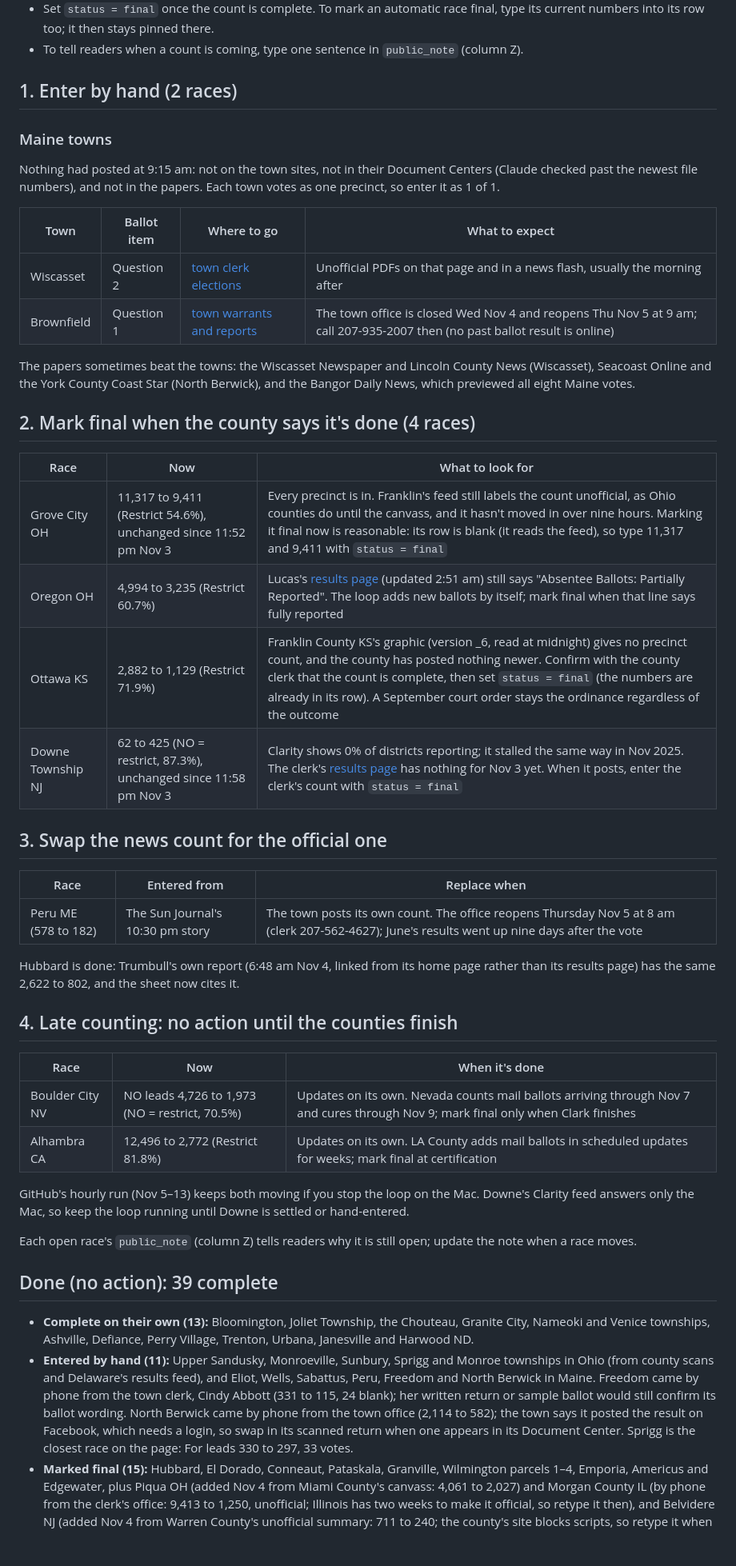
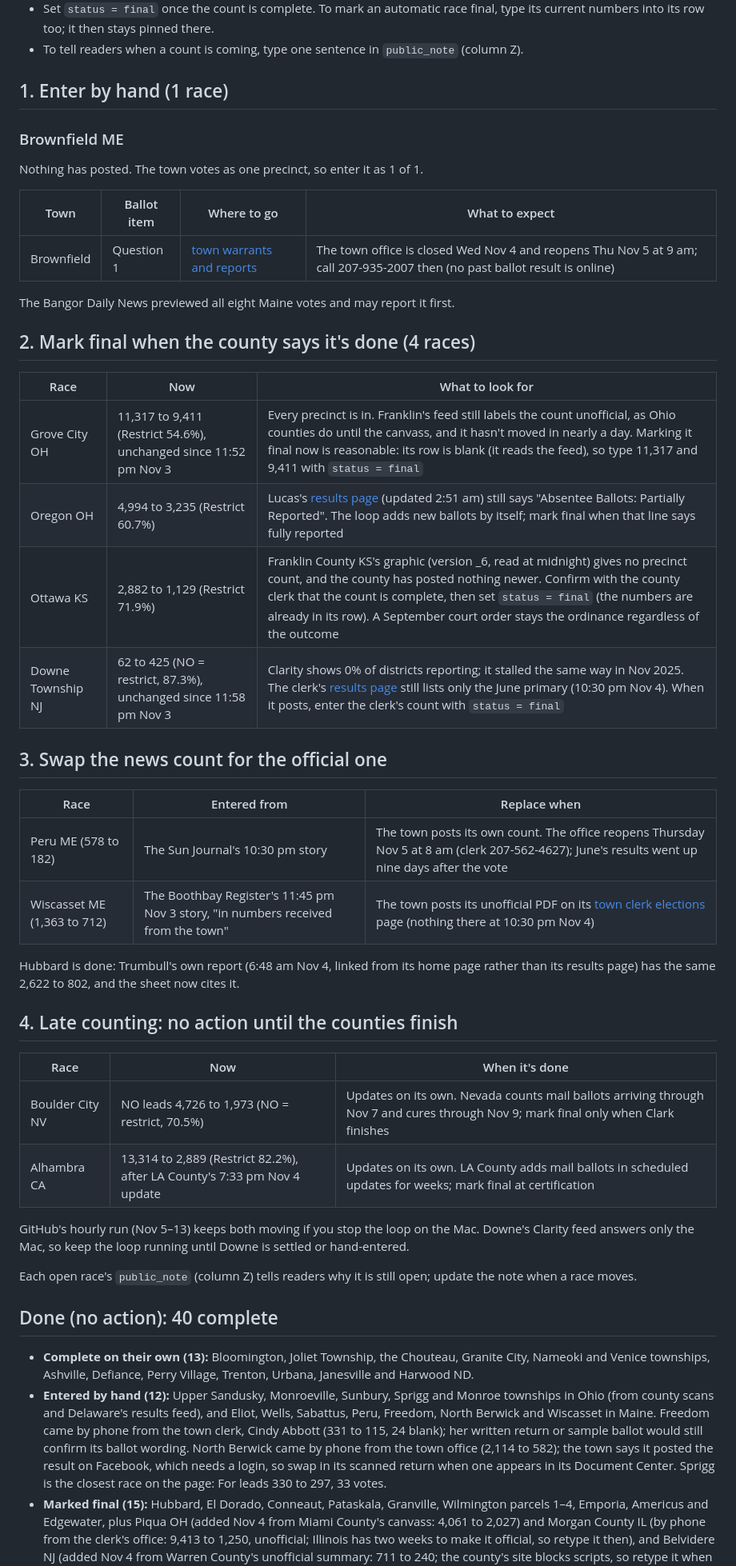
Before and after one commit to alexlundry/data_center_ballot_tracker, a Markdown page: docs/election-night-checklist.md, the part around one of its changes. Shown at 80% size. GitHub-like rendering; blank space fills up the shorter version.

Commit message:
Checklist: Wiscasset from the Boothbay Register, El Dorado's Nov 4 count
Wiscasset ME entered from the town's numbers as reported by the Boothbay
Register (1,363 to 712), so only Brownfield is left to enter by hand.
Butler County KS added 6 YES votes to El Dorado (2,972 to 1,183) and the
sheet now matches. Alhambra reflects LA County's 7:33 pm update. Tally:
40 complete, 6 partly counted, 1 with no results.

Co-Authored-By: Claude Opus 5.5 <noreply@anthropic.com>

```diff
--- a/docs/election-night-checklist.md
+++ b/docs/election-night-checklist.md
@@ -17,33 +17,33 @@ Use the `manual_results` tab of the [Google Sheet](https://docs.google.com/sprea
 - Set `status = final` once the count is complete. To mark an automatic race final, type its current numbers into its row too; it then stays pinned there.
 - To tell readers when a count is coming, type one sentence in `public_note` (column Z).
 
-## 1. Enter by hand (2 races)
+## 1. Enter by hand (1 race)
 
-### Maine towns
+### Brownfield ME
 
-Nothing had posted at 9:15 am: not on the town sites, not in their Document Centers (Claude checked past the newest file numbers), and not in the papers. Each town votes as one precinct, so enter it as 1 of 1.
+Nothing has posted. The town votes as one precinct, so enter it as 1 of 1.
 
 | Town | Ballot item | Where to go | What to expect |
 |---|---|---|---|
-| Wiscasset | Question 2 | [town clerk elections](https://www.wiscasset.gov/192/Town-Clerk-Elections) | Unofficial PDFs on that page and in a news flash, usually the morning after |
 | Brownfield | Question 1 | [town warrants and reports](https://www.brownfieldmaine.gov/1196/Past-Town-Warrants-Reports) | The town office is closed Wed Nov 4 and reopens Thu Nov 5 at 9 am; call 207-935-2007 then (no past ballot result is online) |
 
-The papers sometimes beat the towns: the Wiscasset Newspaper and Lincoln County News (Wiscasset), Seacoast Online and the York County Coast Star (North Berwick), and the Bangor Daily News, which previewed all eight Maine votes.
+The Bangor Daily News previewed all eight Maine votes and may report it first.
 
 ## 2. Mark final when the county says it's done (4 races)
 
 | Race | Now | What to look for |
 |---|---|---|
-| Grove City OH | 11,317 to 9,411 (Restrict 54.6%), unchanged since 11:52 pm Nov 3 | Every precinct is in. Franklin's feed still labels the count unofficial, as Ohio counties do until the canvass, and it hasn't moved in over nine hours. Marking it final now is reasonable: its row is blank (it reads the feed), so type 11,317 and 9,411 with `status = final` |
+| Grove City OH | 11,317 to 9,411 (Restrict 54.6%), unchanged since 11:52 pm Nov 3 | Every precinct is in. Franklin's feed still labels the count unofficial, as Ohio counties do until the canvass, and it hasn't moved in nearly a day. Marking it final now is reasonable: its row is blank (it reads the feed), so type 11,317 and 9,411 with `status = final` |
 | Oregon OH | 4,994 to 3,235 (Restrict 60.7%) | Lucas's [results page](https://liveresults.boe.ohio.gov/ENR/lucasohenr/23/en/Index_23.html) (updated 2:51 am) still says "Absentee Ballots: Partially Reported". The loop adds new ballots by itself; mark final when that line says fully reported |
 | Ottawa KS | 2,882 to 1,129 (Restrict 71.9%) | Franklin County KS's graphic (version _6, read at midnight) gives no precinct count, and the county has posted nothing newer. Confirm with the county clerk that the count is complete, then set `status = final` (the numbers are already in its row). A September court order stays the ordinance regardless of the outcome |
-| Downe Township NJ | 62 to 425 (NO = restrict, 87.3%), unchanged since 11:58 pm Nov 3 | Clarity shows 0% of districts reporting; it stalled the same way in Nov 2025. The clerk's [results page](https://cumberlandcountyclerknj.gov/election-information/election-results/) has nothing for Nov 3 yet. When it posts, enter the clerk's count with `status = final` |
+| Downe Township NJ | 62 to 425 (NO = restrict, 87.3%), unchanged since 11:58 pm Nov 3 | Clarity shows 0% of districts reporting; it stalled the same way in Nov 2025. The clerk's [results page](https://cumberlandcountyclerknj.gov/election-information/election-results/) still lists only the June primary (10:30 pm Nov 4). When it posts, enter the clerk's count with `status = final` |
 
 ## 3. Swap the news count for the official one
 
 | Race | Entered from | Replace when |
 |---|---|---|
 | Peru ME (578 to 182) | The Sun Journal's 10:30 pm story | The town posts its own count. The office reopens Thursday Nov 5 at 8 am (clerk 207-562-4627); June's results went up nine days after the vote |
+| Wiscasset ME (1,363 to 712) | The Boothbay Register's 11:45 pm Nov 3 story, "in numbers received from the town" | The town posts its unofficial PDF on its [town clerk elections](https://www.wiscasset.gov/192/Town-Clerk-Elections) page (nothing there at 10:30 pm Nov 4) |
 
 Hubbard is done: Trumbull's own report (6:48 am Nov 4, linked from its home page rather than its results page) has the same 2,622 to 802, and the sheet now cites it.
 
@@ -52,16 +52,16 @@ Hubbard is done: Trumbull's own report (6:48 am Nov 4, linked from its home page
 | Race | Now | When it's done |
 |---|---|---|
 | Boulder City NV | NO leads 4,726 to 1,973 (NO = restrict, 70.5%) | Updates on its own. Nevada counts mail ballots arriving through Nov 7 and cures through Nov 9; mark final only when Clark finishes |
-| Alhambra CA | 12,496 to 2,772 (Restrict 81.8%) | Updates on its own. LA County adds mail ballots in scheduled updates for weeks; mark final at certification |
+| Alhambra CA | 13,314 to 2,889 (Restrict 82.2%), after LA County's 7:33 pm Nov 4 update | Updates on its own. LA County adds mail ballots in scheduled updates for weeks; mark final at certification |
 
 GitHub's hourly run (Nov 5–13) keeps both moving if you stop the loop on the Mac. Downe's Clarity feed answers only the Mac, so keep the loop running until Downe is settled or hand-entered.
 
 Each open race's `public_note` (column Z) tells readers why it is still open; update the note when a race moves.
 
-## Done (no action): 39 complete
+## Done (no action): 40 complete
 
 - **Complete on their own (13):** Bloomington, Joliet Township, the Chouteau, Granite City, Nameoki and Venice townships, Ashville, Defiance, Perry Village, Trenton, Urbana, Janesville and Harwood ND.
-- **Entered by hand (11):** Upper Sandusky, Monroeville, Sunbury, Sprigg and Monroe townships in Ohio (from county scans and Delaware's results feed), and Eliot, Wells, Sabattus, Peru, Freedom and North Berwick in Maine. Freedom came by phone from the town clerk, Cindy Abbott (331 to 115, 24 blank); her written return or sample ballot would still confirm its ballot wording. North Berwick came by phone from the town office (2,114 to 582); the town says it posted the result on Facebook, which needs a login, so swap in its scanned return when one appears in its Document Center. Sprigg is the closest race on the page: For leads 330 to 297, 33 votes.
+- **Entered by hand (12):** Upper Sandusky, Monroeville, Sunbury, Sprigg and Monroe townships in Ohio (from county scans and Delaware's results feed), and Eliot, Wells, Sabattus, Peru, Freedom, North Berwick and Wiscasset in Maine. Freedom came by phone from the town clerk, Cindy Abbott (331 to 115, 24 blank); her written return or sample ballot would still confirm its ballot wording. North Berwick came by phone from the town office (2,114 to 582); the town says it posted the result on Facebook, which needs a login, so swap in its scanned return when one appears in its Document Center. Sprigg is the closest race on the page: For leads 330 to 297, 33 votes.
 - **Marked final (15):** Hubbard, El Dorado, Conneaut, Pataskala, Granville, Wilmington parcels 1–4, Emporia, Americus and Edgewater, plus Piqua OH (added Nov 4 from Miami County's canvass: 4,061 to 2,027) and Morgan County IL (by phone from the clerk's office: 9,413 to 1,250, unofficial; Illinois has two weeks to make it official, so retype it then), and Belvidere NJ (added Nov 4 from Warren County's unofficial summary: 711 to 240; the county's site blocks scripts, so retype it when Warren certifies).
 
 Hand-entered numbers stay pinned until you clear them. Ohio adds provisional and late mail ballots at its official canvass later in November; retype a race then if you want the certified count.
```
Also changed, not shown: other parts of docs/election-night-checklist.md (+4 -4 lines).
